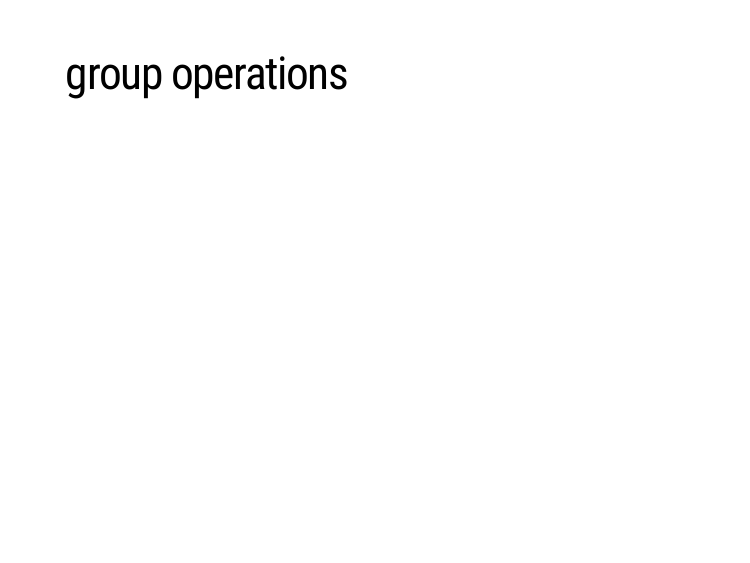
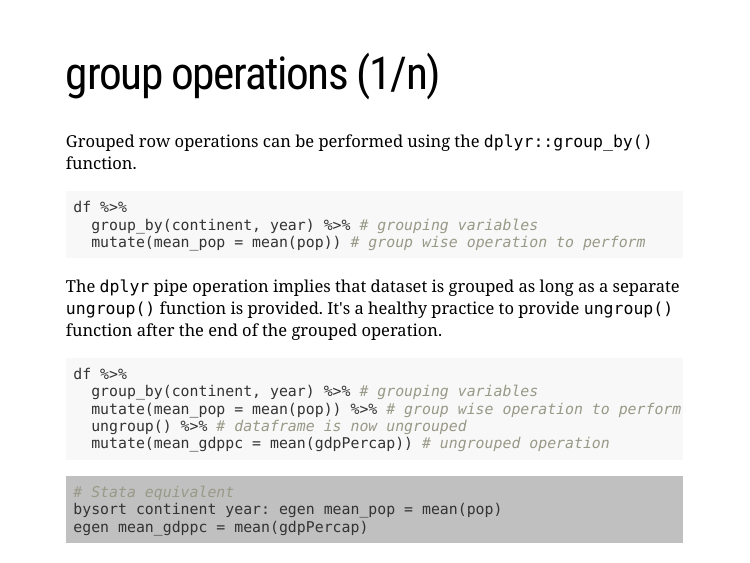
Before and after one commit to purushottammohanty/prog-notes, an R Markdown document (stataR/02_datamanipulation/02_datamanipulation.Rmd): page 25 of 31. The pictures show the slides in the output file stataR/02_datamanipulation/02_datamanipulation.html that the author committed with the source; the slides are laid out offline by our stand-in for remark.js, each with all of its steps uncovered, in fonts that may differ from those the slides ask for, and without slide numbers, shadows or browser add-ons; a font, style sheet, LaTeX package, included part or bibliography that could not be used is replaced or left out.

Commit message:
gitignore commit

````diff
--- a/stataR/02_datamanipulation/02_datamanipulation.Rmd
+++ b/stataR/02_datamanipulation/02_datamanipulation.Rmd
@@ -357,7 +357,31 @@ df %>%
 
 
 ---
-# group operations
+# group operations (1/n)
+
+Grouped row operations can be performed using the `dplyr::group_by()` function.
+```{r, eval=F}
+df %>%
+  group_by(continent, year) %>% # grouping variables
+  mutate(mean_pop = mean(pop)) # group wise operation to perform
+```
+
+The `dplyr` pipe operation implies that dataset is grouped as long as a separate `ungroup()` function is provided. It's a healthy practice to provide `ungroup()` function after the end of the grouped operation.
+```{r, eval=F}
+df %>%
+  group_by(continent, year) %>% # grouping variables
+  mutate(mean_pop = mean(pop)) %>% # group wise operation to perform
+  ungroup() %>% # dataframe is now ungrouped
+  mutate(mean_gdppc = mean(gdpPercap)) # ungrouped operation
+```
+
+.code-bg-stata[
+```{r, eval=F}
+# Stata equivalent
+bysort continent year: egen mean_pop = mean(pop)
+egen mean_gdppc = mean(gdpPercap)
+```
+]
 
 
 ---
````
Also changed, not shown: stataR/02_datamanipulation/02_datamanipulation.html, 10 other files.
